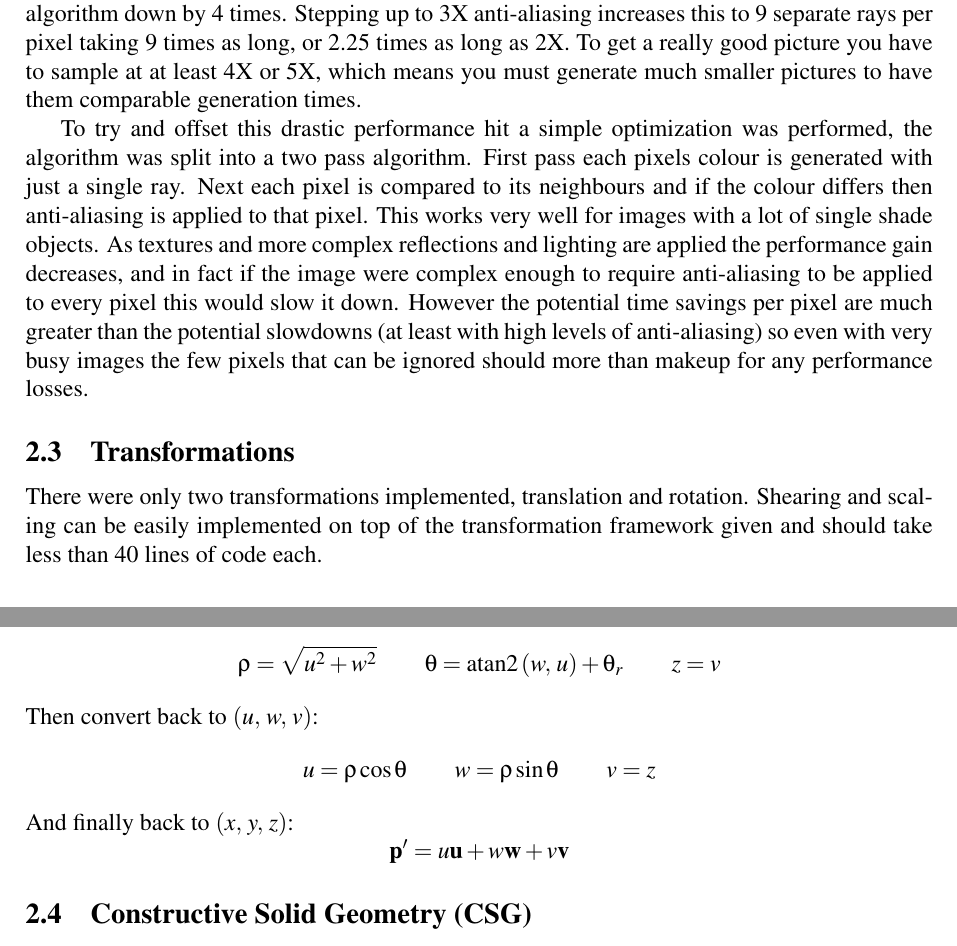
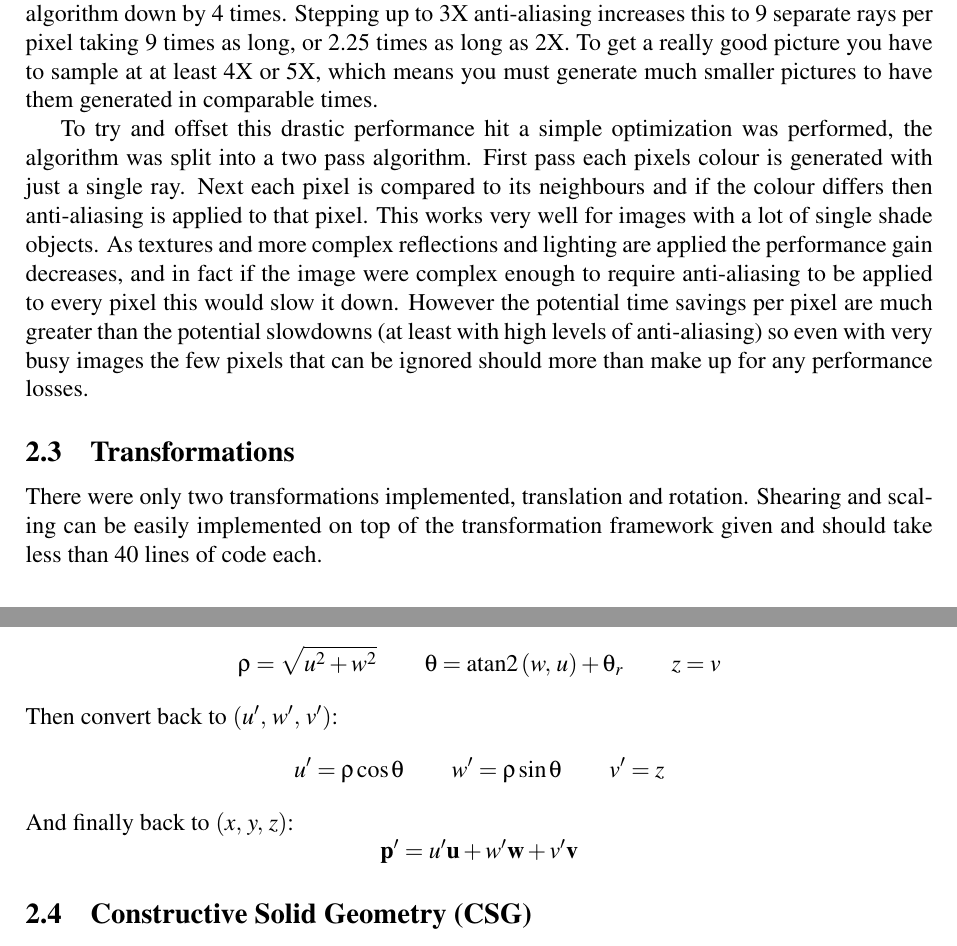
Before and after one commit to nihil-momenti/Raytracer, a LaTeX thesis (report/report.tex, which reads report/implementation.tex): two parts of pages 3 and 4 of 8, joined at a grey line, cut so that both start at the same text. Compiled offline with pdfLaTeX.

Commit message:
Fixed few errors

```diff
--- a/report/implementation.tex
+++ b/report/implementation.tex
@@ -24,7 +24,7 @@
     to 3X anti-aliasing increases this to 9 separate rays per pixel taking 9
     times as long, or 2.25 times as long as 2X.  To get a really good picture
     you have to sample at at least 4X or 5X, which means you must generate much
-    smaller pictures to have them comparable generation times.
+    smaller pictures to have them generated in comparable times.
 
     To try and offset this drastic performance hit a simple optimization was
     performed, the algorithm was split into a two pass algorithm.  First pass
@@ -37,7 +37,7 @@
     it down.  However the potential time savings per pixel are much greater than
     the potential slowdowns (at least with high levels of anti-aliasing) so even
     with very busy images the few pixels that can be ignored should more than
-    makeup for any performance losses.
+    make up for any performance losses.
 
   \section{Transformations}
     There were only two transformations implemented, translation and rotation.
@@ -86,10 +86,10 @@
       (of magnitude $\theta_r$):
       \[ \rho = \sqrt{u ^2 + w ^2} \qquad \theta =
       \textrm{atan2}\left(w,\,u\right) + \theta_r \qquad z = v \]
-      Then convert back to $\left(u,\,w,\,v\right)$:
-      \[ u = \rho\cos\theta \qquad w = \rho\sin\theta \qquad v = z \]
+      Then convert back to $\left(u',\,w',\,v'\right)$:
+      \[ u' = \rho\cos\theta \qquad w' = \rho\sin\theta \qquad v' = z \]
       And finally back to $\left(x,\,y,\,z\right)$:
-      \[ \mathbf{p}' = u \mathbf{u} + w \mathbf{w} + v \mathbf{v} \]
+      \[ \mathbf{p}' = u' \mathbf{u} + w' \mathbf{w} + v' \mathbf{v} \]
 
   \section{Constructive Solid Geometry (CSG)}
     To assist with creating CSG objects the intersection methods of the
```
